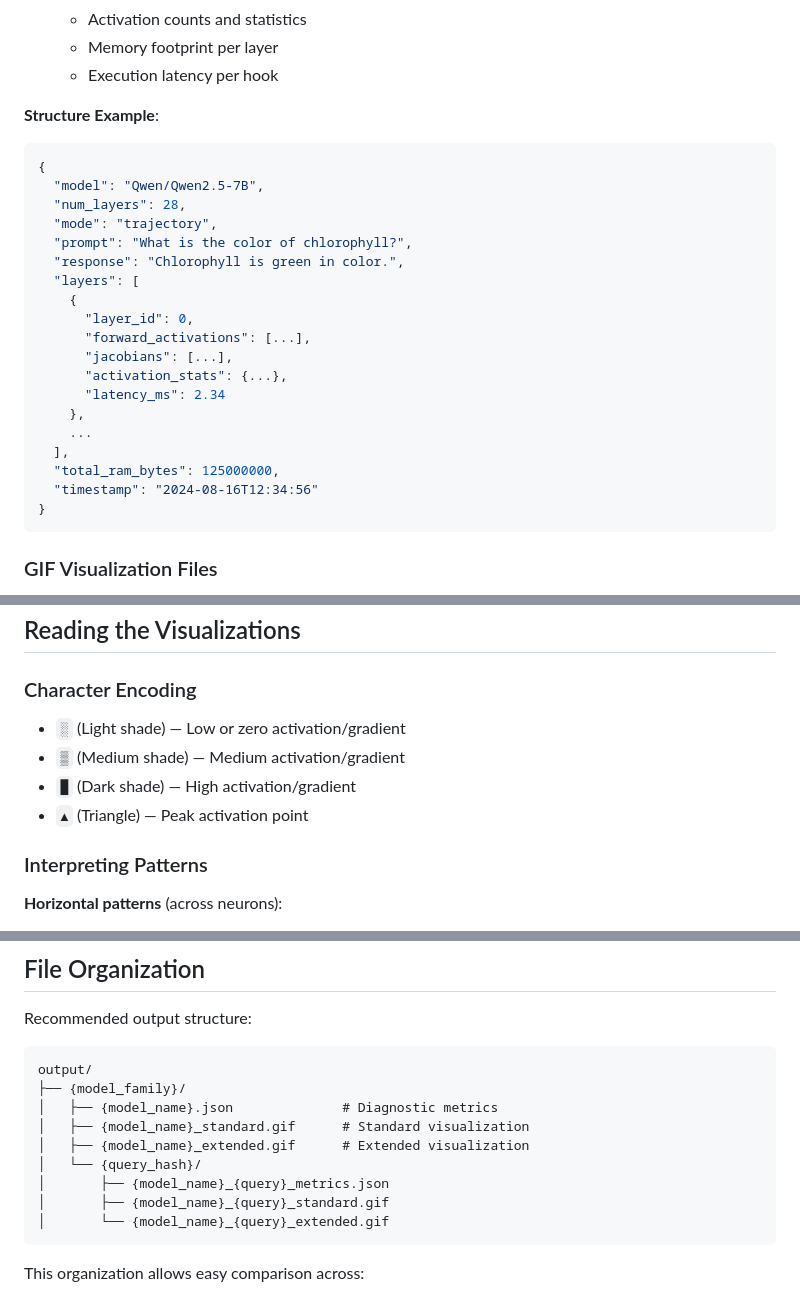
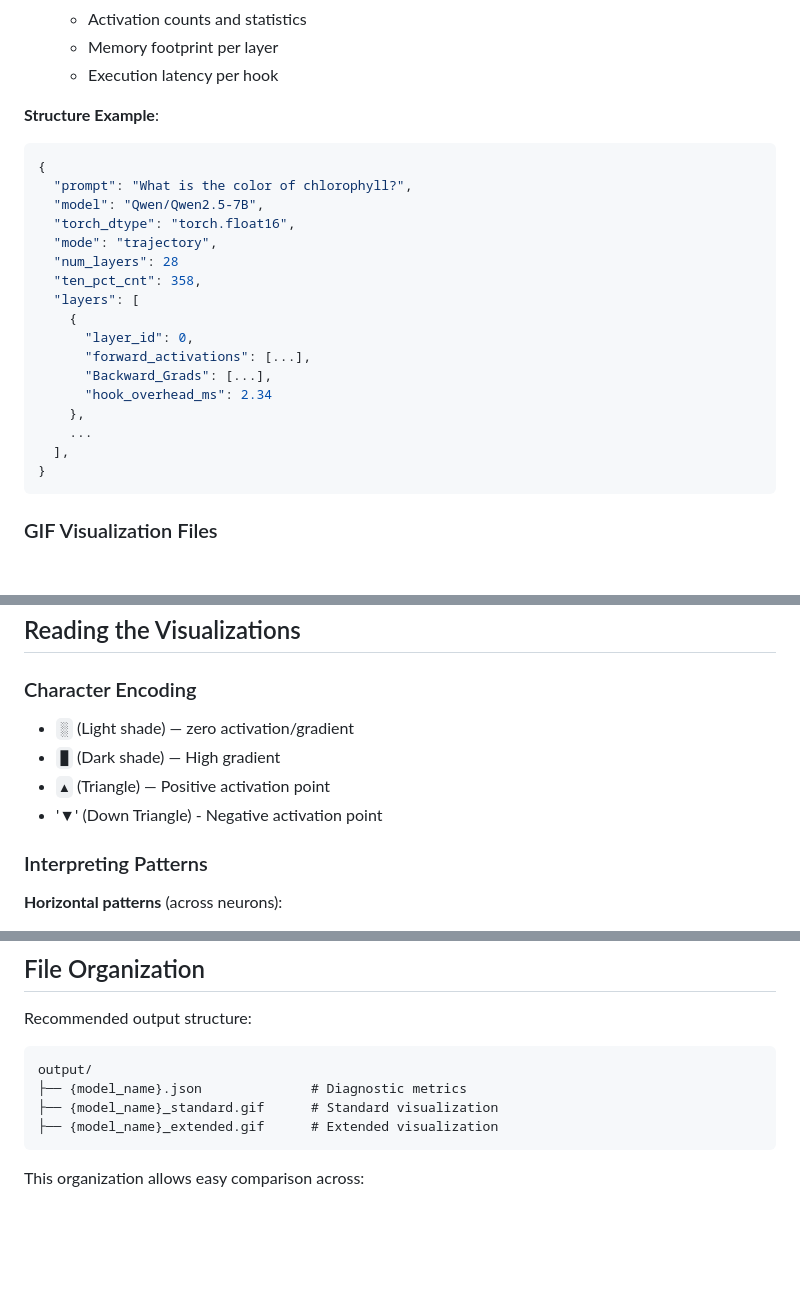
Before and after one commit to dlytik/led-ml, a Markdown page: OUTPUT.md, 3 parts joined by grey strips. Drawn GitHub-style; blank space fills up the shorter version.

Commit message:
LED-ML doc changes

````diff
--- a/OUTPUT.md
+++ b/OUTPUT.md
@@ -29,26 +29,25 @@ These files contain complete diagnostic metrics captured during inference on a s
   - Memory footprint per layer
   - Execution latency per hook
 
+
 **Structure Example**:
 ```json
 {
+  "prompt": "What is the color of chlorophyll?",
   "model": "Qwen/Qwen2.5-7B",
-  "num_layers": 28,
+  "torch_dtype": "torch.float16",
   "mode": "trajectory",
-  "prompt": "What is the color of chlorophyll?",
-  "response": "Chlorophyll is green in color.",
+  "num_layers": 28
+  "ten_pct_cnt": 358,
   "layers": [
     {
       "layer_id": 0,
       "forward_activations": [...],
-      "jacobians": [...],
-      "activation_stats": {...},
-      "latency_ms": 2.34
+      "Backward_Grads": [...],
+      "hook_overhead_ms": 2.34
     },
     ...
   ],
-  "total_ram_bytes": 125000000,
-  "timestamp": "2024-08-16T12:34:56"
 }
 ```
 
@@ -98,10 +97,10 @@ Layer L01: ░░░░░░░░░░▲░░░░░░░░░░░░
 
 ### Character Encoding
 
-- `░` (Light shade) — Low or zero activation/gradient
-- `▒` (Medium shade) — Medium activation/gradient
-- `█` (Dark shade) — High activation/gradient
-- `▲` (Triangle) — Peak activation point
+- `░` (Light shade) — zero activation/gradient
+- `█` (Dark shade) — High gradient
+- `▲` (Triangle) — Positive activation point
+- '▼' (Down Triangle) - Negative activation point
 
 ### Interpreting Patterns
 
@@ -164,14 +163,9 @@ led_viz.text_led(diagnostics)  # Print text-based visualization
 Recommended output structure:
 ```
 output/
-├── {model_family}/
-│   ├── {model_name}.json              # Diagnostic metrics
-│   ├── {model_name}_standard.gif      # Standard visualization
-│   ├── {model_name}_extended.gif      # Extended visualization
-│   └── {query_hash}/
-│       ├── {model_name}_{query}_metrics.json
-│       ├── {model_name}_{query}_standard.gif
-│       └── {model_name}_{query}_extended.gif
+├── {model_name}.json              # Diagnostic metrics
+├── {model_name}_standard.gif      # Standard visualization
+├── {model_name}_extended.gif      # Extended visualization
 ```
 
 This organization allows easy comparison across:
````
